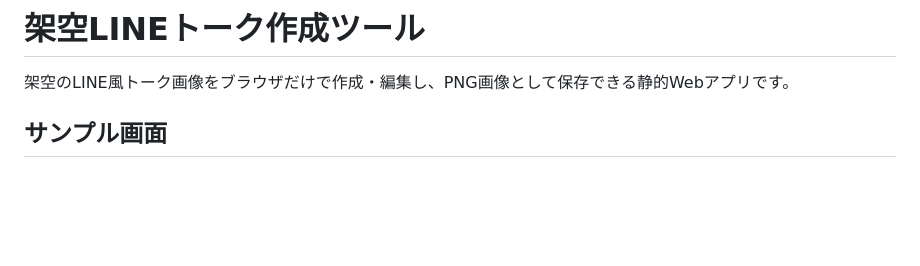
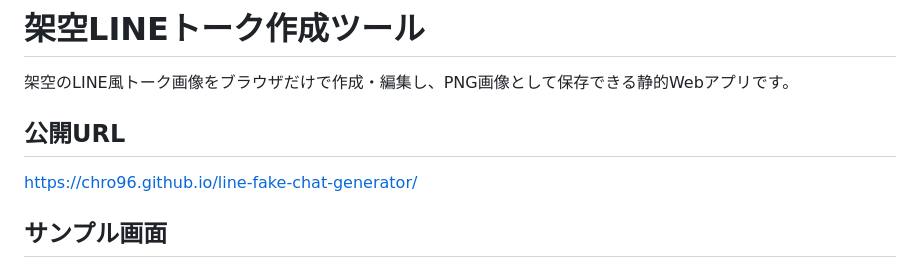
Before and after one commit to chro96/line-fake-chat-generator, a Markdown page: README.md, the part around the change. Rendered like a GitHub page; blank space fills up the shorter version.

Commit message:
Add published site link to README

```diff
--- a/README.md
+++ b/README.md
@@ -1,6 +1,10 @@
 # 架空LINEトーク作成ツール
 
 架空のLINE風トーク画像をブラウザだけで作成・編集し、PNG画像として保存できる静的Webアプリです。
+
+## 公開URL
+
+https://chro96.github.io/line-fake-chat-generator/
 
 ## サンプル画面
 
```
